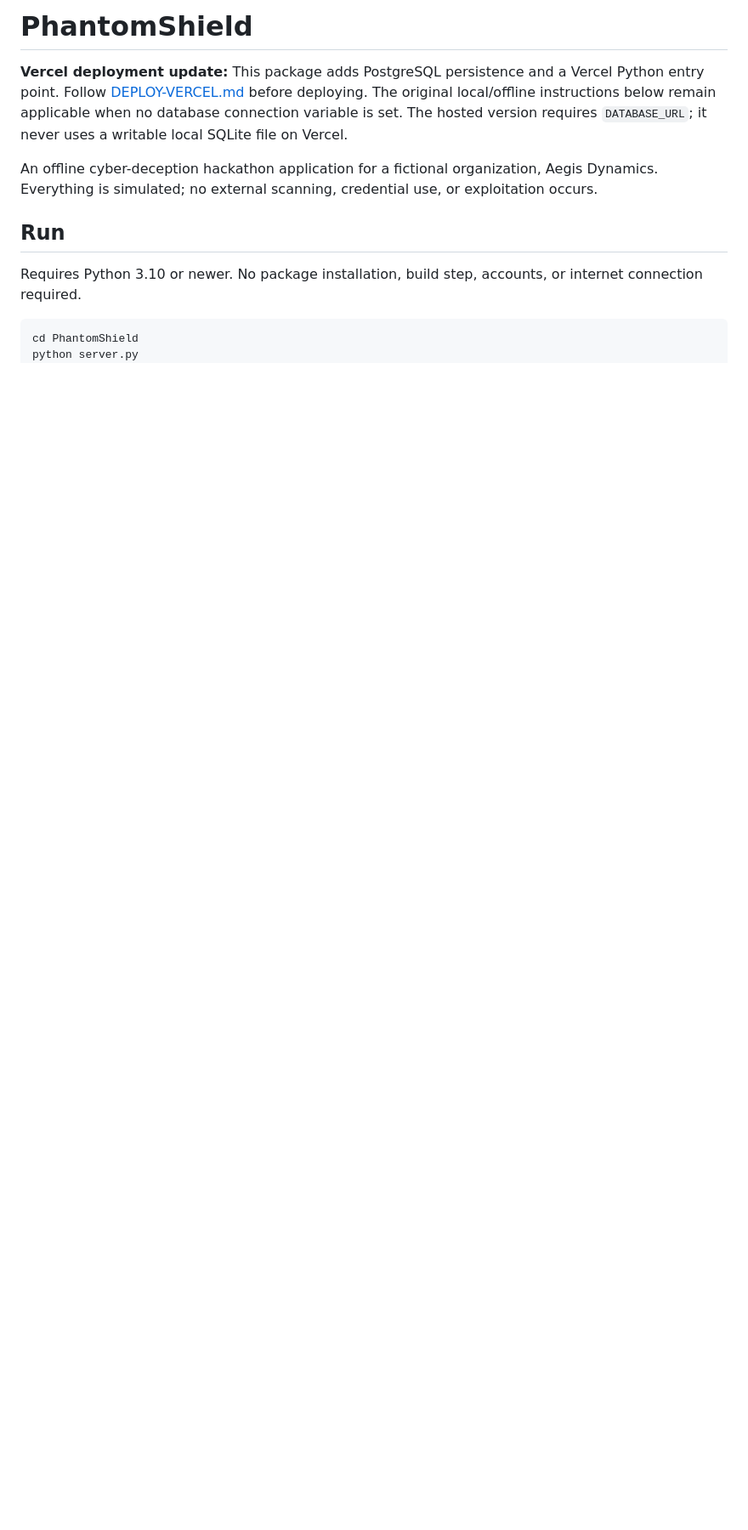
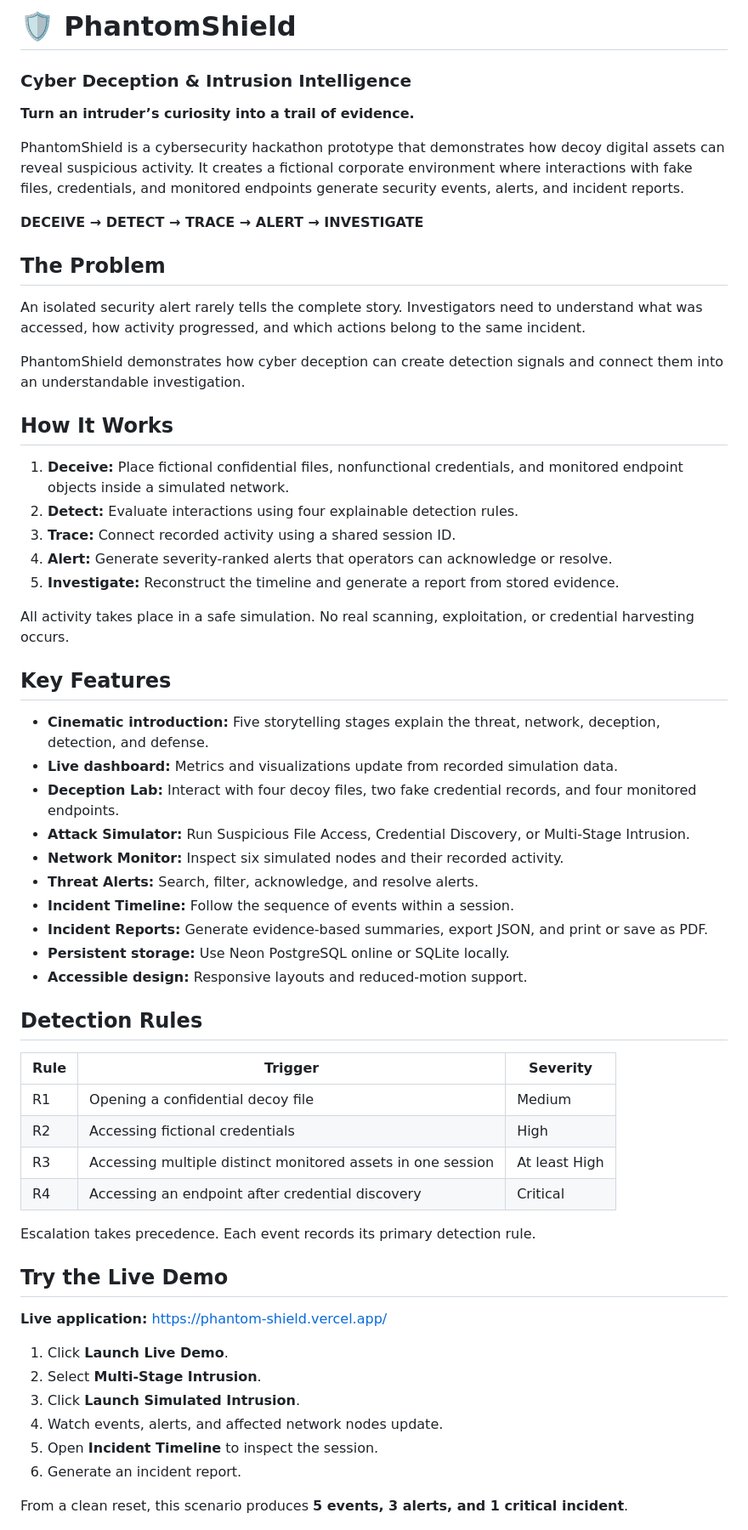
Before and after one commit to abhishekdubey-tech/PhantomShield, a Markdown page: README.md, the part around one of its changes. Shown at 85% size. GitHub-like rendering; blank space fills up the shorter version.

````diff
--- a/README.md
+++ b/README.md
@@ -1,12 +1,62 @@
-# PhantomShield
+# 🛡️ PhantomShield
+### Cyber Deception & Intrusion Intelligence
 
-**Vercel deployment update:** This package adds PostgreSQL persistence and a Vercel Python entry point. Follow [DEPLOY-VERCEL.md](DEPLOY-VERCEL.md) before deploying. The original local/offline instructions below remain applicable when no database connection variable is set. The hosted version requires `DATABASE_URL`; it never uses a writable local SQLite file on Vercel.
+**Turn an intruder’s curiosity into a trail of evidence.**
 
-An offline cyber-deception hackathon application for a fictional organization, Aegis Dynamics. Everything is simulated; no external scanning, credential use, or exploitation occurs.
+PhantomShield is a cybersecurity hackathon prototype that demonstrates how decoy digital assets can reveal suspicious activity. It creates a fictional corporate environment where interactions with fake files, credentials, and monitored endpoints generate security events, alerts, and incident reports.
 
-## Run
+**DECEIVE → DETECT → TRACE → ALERT → INVESTIGATE**
 
-Requires Python 3.10 or newer. No package installation, build step, accounts, or internet connection required.
+## The Problem
 
-```powershell
-cd PhantomShield
+An isolated security alert rarely tells the complete story. Investigators need to understand what was accessed, how activity progressed, and which actions belong to the same incident.
+
+PhantomShield demonstrates how cyber deception can create detection signals and connect them into an understandable investigation.
+
+## How It Works
+
+1. **Deceive:** Place fictional confidential files, nonfunctional credentials, and monitored endpoint objects inside a simulated network.
+2. **Detect:** Evaluate interactions using four explainable detection rules.
+3. **Trace:** Connect recorded activity using a shared session ID.
+4. **Alert:** Generate severity-ranked alerts that operators can acknowledge or resolve.
+5. **Investigate:** Reconstruct the timeline and generate a report from stored evidence.
+
+All activity takes place in a safe simulation. No real scanning, exploitation, or credential harvesting occurs.
+
+## Key Features
+
+- **Cinematic introduction:** Five storytelling stages explain the threat, network, deception, detection, and defense.
+- **Live dashboard:** Metrics and visualizations update from recorded simulation data.
+- **Deception Lab:** Interact with four decoy files, two fake credential records, and four monitored endpoints.
+- **Attack Simulator:** Run Suspicious File Access, Credential Discovery, or Multi-Stage Intrusion.
+- **Network Monitor:** Inspect six simulated nodes and their recorded activity.
+- **Threat Alerts:** Search, filter, acknowledge, and resolve alerts.
+- **Incident Timeline:** Follow the sequence of events within a session.
+- **Incident Reports:** Generate evidence-based summaries, export JSON, and print or save as PDF.
+- **Persistent storage:** Use Neon PostgreSQL online or SQLite locally.
+- **Accessible design:** Responsive layouts and reduced-motion support.
+
+## Detection Rules
+
+| Rule | Trigger | Severity |
+|------|---------|----------|
+| R1 | Opening a confidential decoy file | Medium |
+| R2 | Accessing fictional credentials | High |
+| R3 | Accessing multiple distinct monitored assets in one session | At least High |
+| R4 | Accessing an endpoint after credential discovery | Critical |
+
+Escalation takes precedence. Each event records its primary detection rule.
+
+## Try the Live Demo
+
+**Live application:** https://phantom-shield.vercel.app/
+
+1. Click **Launch Live Demo**.
+2. Select **Multi-Stage Intrusion**.
+3. Click **Launch Simulated Intrusion**.
+4. Watch events, alerts, and affected network nodes update.
+5. Open **Incident Timeline** to inspect the session.
+6. Generate an incident report.
+
+From a clean reset, this scenario produces **5 events, 3 alerts, and 1 critical incident**.
+
````
Also changed, not shown: other parts of README.md (+32 -62 lines).
